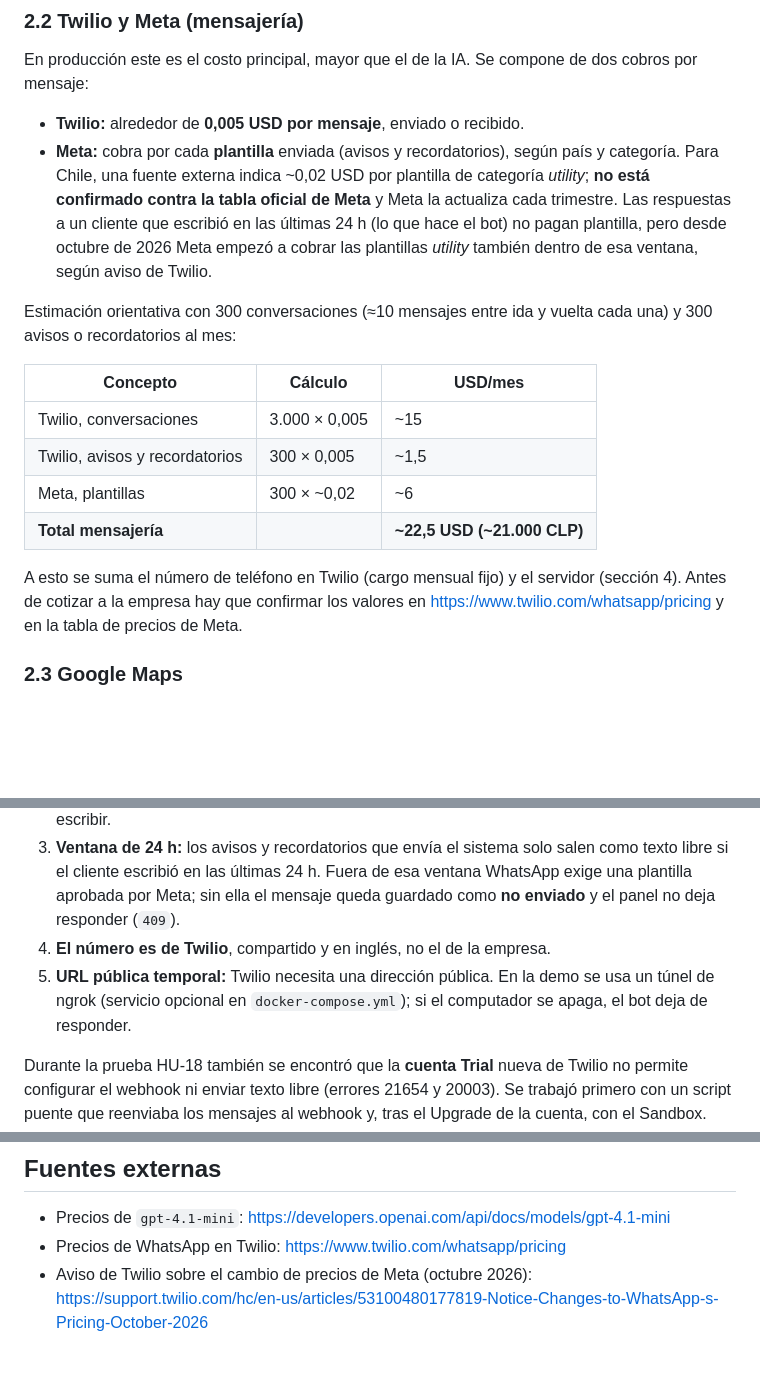
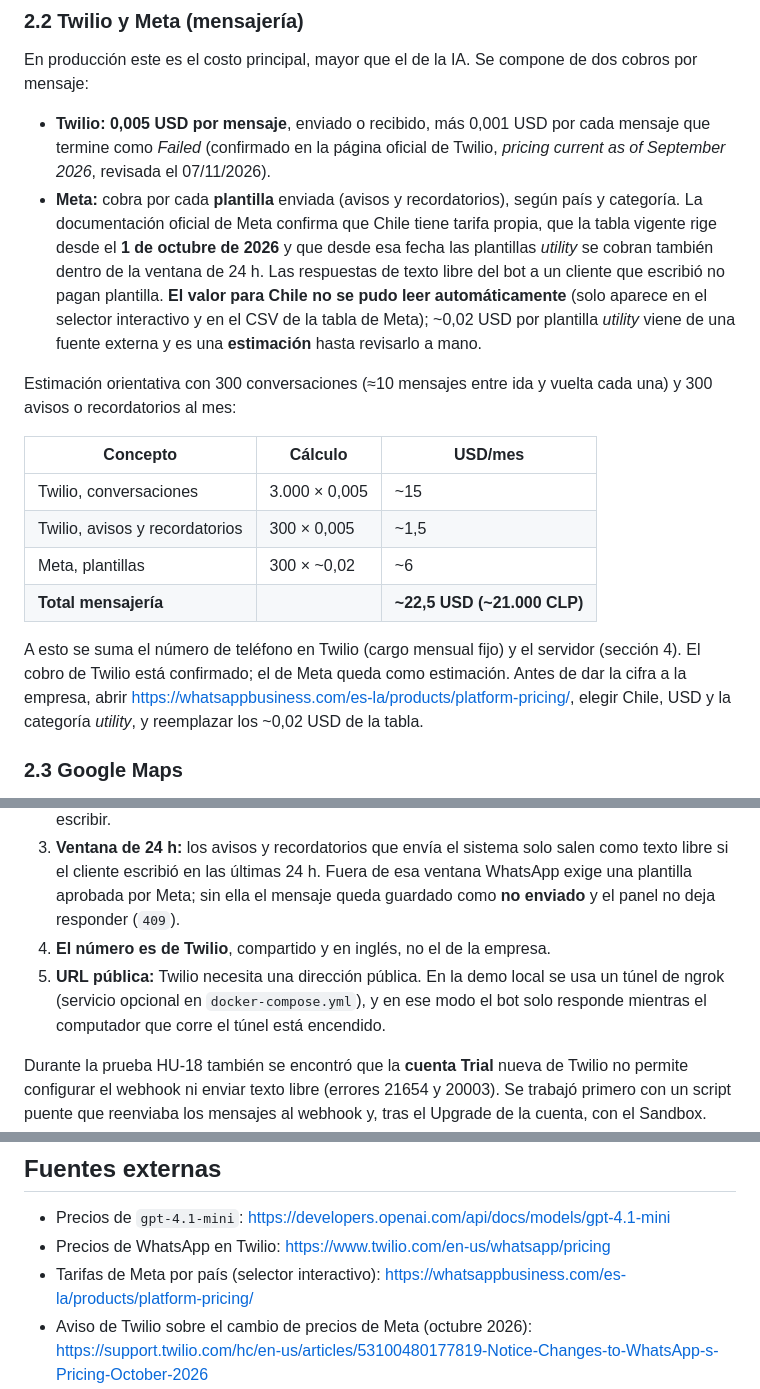
Before and after one commit to j4vierlb/PROYECTO-TESIS-, a Markdown page: Fase 3/Informe_final_WhatsApp_IA_Vergiu_Pedro.md, 3 parts joined by grey strips. Drawn GitHub-style; blank space fills up the shorter version.

Commit message:
Registro e informe: cifras con el PR #38, precios de Twilio confirmados y alcance de ngrok

```diff
--- a/Fase 3/Informe_final_WhatsApp_IA_Vergiu_Pedro.md
+++ b/Fase 3/Informe_final_WhatsApp_IA_Vergiu_Pedro.md
@@ -31,8 +31,8 @@ La cuenta de OpenAI de producción es de Kill Bichos. Se recomienda un tope mens
 
 En producción este es el costo principal, mayor que el de la IA. Se compone de dos cobros por mensaje:
 
-- **Twilio:** alrededor de **0,005 USD por mensaje**, enviado o recibido.
-- **Meta:** cobra por cada **plantilla** enviada (avisos y recordatorios), según país y categoría. Para Chile, una fuente externa indica ~0,02 USD por plantilla de categoría *utility*; **no está confirmado contra la tabla oficial de Meta** y Meta la actualiza cada trimestre. Las respuestas a un cliente que escribió en las últimas 24 h (lo que hace el bot) no pagan plantilla, pero desde octubre de 2026 Meta empezó a cobrar las plantillas *utility* también dentro de esa ventana, según aviso de Twilio.
+- **Twilio:** **0,005 USD por mensaje**, enviado o recibido, más 0,001 USD por cada mensaje que termine como *Failed* (confirmado en la página oficial de Twilio, *pricing current as of September 2026*, revisada el 07/11/2026).
+- **Meta:** cobra por cada **plantilla** enviada (avisos y recordatorios), según país y categoría. La documentación oficial de Meta confirma que Chile tiene tarifa propia, que la tabla vigente rige desde el **1 de octubre de 2026** y que desde esa fecha las plantillas *utility* se cobran también dentro de la ventana de 24 h. Las respuestas de texto libre del bot a un cliente que escribió no pagan plantilla. **El valor para Chile no se pudo leer automáticamente** (solo aparece en el selector interactivo y en el CSV de la tabla de Meta); ~0,02 USD por plantilla *utility* viene de una fuente externa y es una **estimación** hasta revisarlo a mano.
 
 Estimación orientativa con 300 conversaciones (≈10 mensajes entre ida y vuelta cada una) y 300 avisos o recordatorios al mes:
 
@@ -43,7 +43,7 @@ Estimación orientativa con 300 conversaciones (≈10 mensajes entre ida y vuelt
 | Meta, plantillas | 300 × ~0,02 | ~6 |
 | **Total mensajería** | | **~22,5 USD (~21.000 CLP)** |
 
-A esto se suma el número de teléfono en Twilio (cargo mensual fijo) y el servidor (sección 4). Antes de cotizar a la empresa hay que confirmar los valores en <https://www.twilio.com/whatsapp/pricing> y en la tabla de precios de Meta.
+A esto se suma el número de teléfono en Twilio (cargo mensual fijo) y el servidor (sección 4). El cobro de Twilio está confirmado; el de Meta queda como estimación. Antes de dar la cifra a la empresa, abrir <https://whatsappbusiness.com/es-la/products/platform-pricing/>, elegir Chile, USD y la categoría *utility*, y reemplazar los ~0,02 USD de la tabla.
 
 ### 2.3 Google Maps
 
@@ -57,7 +57,7 @@ La demostración usa el **Sandbox de WhatsApp de Twilio** (+1 415 523 8886), un
 2. **No es público:** solo responde a los teléfonos unidos. Un cliente real de Kill Bichos no podría escribir.
 3. **Ventana de 24 h:** los avisos y recordatorios que envía el sistema solo salen como texto libre si el cliente escribió en las últimas 24 h. Fuera de esa ventana WhatsApp exige una plantilla aprobada por Meta; sin ella el mensaje queda guardado como **no enviado** y el panel no deja responder (`409`).
 4. **El número es de Twilio**, compartido y en inglés, no el de la empresa.
-5. **URL pública temporal:** Twilio necesita una dirección pública. En la demo se usa un túnel de ngrok (servicio opcional en `docker-compose.yml`); si el computador se apaga, el bot deja de responder.
+5. **URL pública:** Twilio necesita una dirección pública. En la demo local se usa un túnel de ngrok (servicio opcional en `docker-compose.yml`), y en ese modo el bot solo responde mientras el computador que corre el túnel está encendido. <!-- Actualizar cuando el backend esté desplegado en el servidor: indicar su URL fija y que este límite ya no aplica. -->
 
 Durante la prueba HU-18 también se encontró que la **cuenta Trial** nueva de Twilio no permite configurar el webhook ni enviar texto libre (errores 21654 y 20003). Se trabajó primero con un script puente que reenviaba los mensajes al webhook y, tras el Upgrade de la cuenta, con el Sandbox. Resultado: 9 de 9 casos aprobados. Los casos 1 a 7 y 9 se hicieron con mensajes reales desde el teléfono. El caso 8 (sin clave de OpenAI) se verificó el 06/11/2026 enviando al webhook mensajes firmados igual que Twilio: el cliente recibió el mensaje de contingencia y no se agendó nada (ver HU-18).
 
@@ -91,7 +91,8 @@ El agente de WhatsApp cumple el flujo de agendamiento con un costo de IA bajo (~
 ## Fuentes externas
 
 - Precios de `gpt-4.1-mini`: <https://developers.openai.com/api/docs/models/gpt-4.1-mini>
-- Precios de WhatsApp en Twilio: <https://www.twilio.com/whatsapp/pricing>
+- Precios de WhatsApp en Twilio: <https://www.twilio.com/en-us/whatsapp/pricing>
+- Tarifas de Meta por país (selector interactivo): <https://whatsappbusiness.com/es-la/products/platform-pricing/>
 - Aviso de Twilio sobre el cambio de precios de Meta (octubre 2026): <https://support.twilio.com/hc/en-us/articles/53100480177819-Notice-Changes-to-WhatsApp-s-Pricing-October-2026>
 - Precios de la plataforma de WhatsApp de Meta: <https://developers.facebook.com/docs/whatsapp/pricing>
 - Calculadora con tarifas por país (referencial, no oficial): <https://zernio.com/whatsapp-api-pricing>
```
Also changed, not shown: 1 other file.
